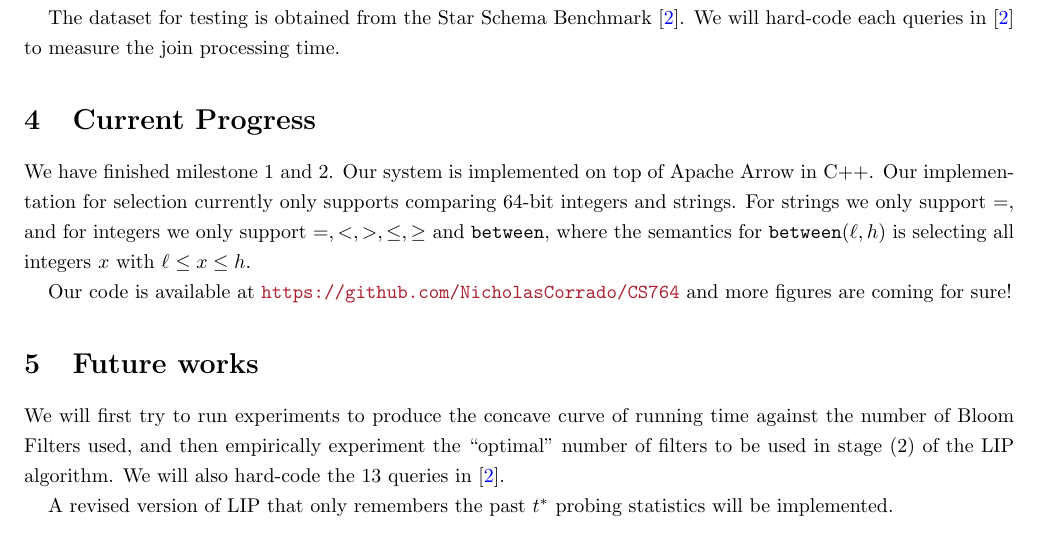
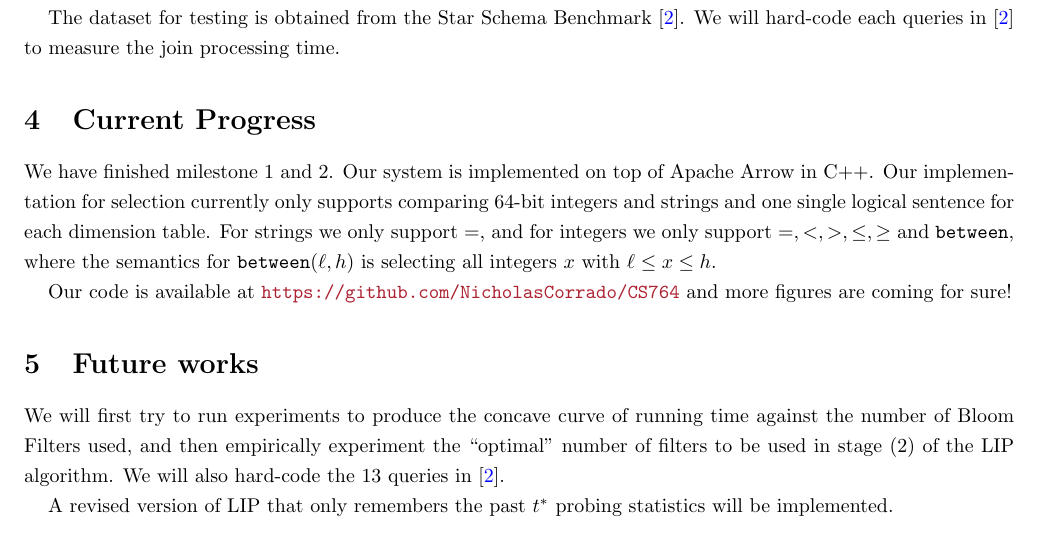
Before and after one commit to NicholasCorrado/LIP, a LaTeX document (doc/rep.tex): part of page 3 of 4, cut so that both start at the same text. Compiled offline with pdfLaTeX.

Commit message:
report now mentioning only allowing one sentence for each dim. waiting for jignesh reply

```diff
--- a/doc/rep.tex
+++ b/doc/rep.tex
@@ -171,7 +171,7 @@ The dataset for testing is obtained from the Star Schema Benchmark \cite{o2009st
 
 \section{Current Progress}
 
-We have finished milestone 1 and 2. Our system is implemented on top of Apache Arrow in C++. Our implementation for selection currently only supports comparing 64-bit integers and strings. For strings we only support $=$, and for integers we only support $=, <, >, \leq, \geq$ and \texttt{between}, where the semantics for \texttt{between}($\ell, h$) is selecting all integers $x$ with $\ell \leq x \leq h$.
+We have finished milestone 1 and 2. Our system is implemented on top of Apache Arrow in C++. Our implementation for selection currently only supports comparing 64-bit integers and strings and one single logical sentence for each dimension table. For strings we only support $=$, and for integers we only support $=, <, >, \leq, \geq$ and \texttt{between}, where the semantics for \texttt{between}($\ell, h$) is selecting all integers $x$ with $\ell \leq x \leq h$.
 
 
 Our code is available at \url{https://github.com/NicholasCorrado/CS764} and more figures are coming for sure!
```
